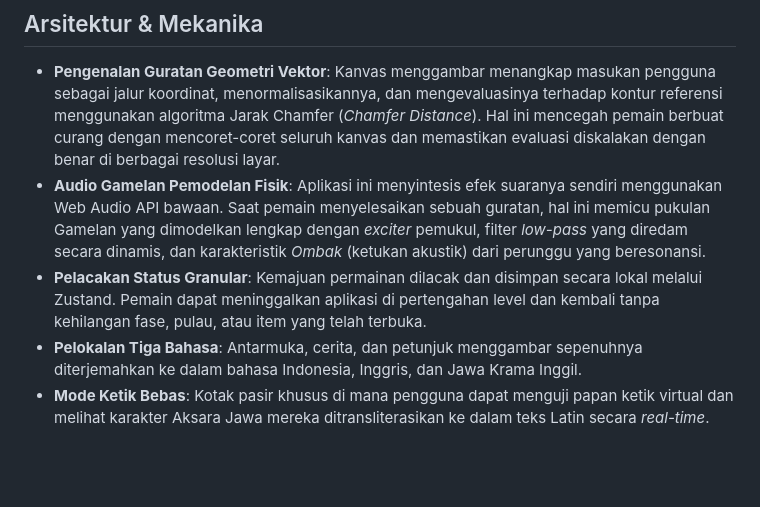
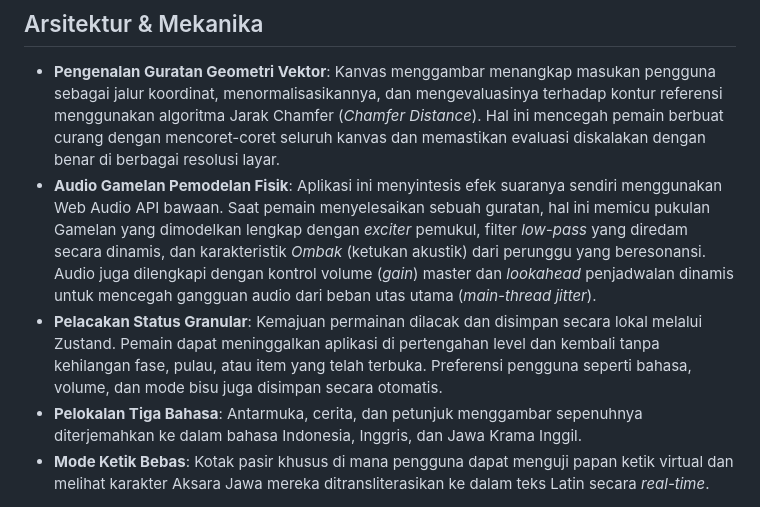
Before and after one commit to 1999AZZAR/ajisaka, a Markdown page: README.md, the part around the change. Rendered like a GitHub page; blank space fills up the shorter version.

Commit message:
docs: update features and todo list for volume/audio adjustments

```diff
--- a/README.md
+++ b/README.md
@@ -9,8 +9,8 @@ Alih-alih mengandalkan pertanyaan pilihan ganda sederhana atau pencocokan kanvas
 ## Arsitektur & Mekanika
 
 - **Pengenalan Guratan Geometri Vektor**: Kanvas menggambar menangkap masukan pengguna sebagai jalur koordinat, menormalisasikannya, dan mengevaluasinya terhadap kontur referensi menggunakan algoritma Jarak Chamfer (*Chamfer Distance*). Hal ini mencegah pemain berbuat curang dengan mencoret-coret seluruh kanvas dan memastikan evaluasi diskalakan dengan benar di berbagai resolusi layar.
-- **Audio Gamelan Pemodelan Fisik**: Aplikasi ini menyintesis efek suaranya sendiri menggunakan Web Audio API bawaan. Saat pemain menyelesaikan sebuah guratan, hal ini memicu pukulan Gamelan yang dimodelkan lengkap dengan *exciter* pemukul, filter *low-pass* yang diredam secara dinamis, dan karakteristik *Ombak* (ketukan akustik) dari perunggu yang beresonansi.
-- **Pelacakan Status Granular**: Kemajuan permainan dilacak dan disimpan secara lokal melalui Zustand. Pemain dapat meninggalkan aplikasi di pertengahan level dan kembali tanpa kehilangan fase, pulau, atau item yang telah terbuka.
+- **Audio Gamelan Pemodelan Fisik**: Aplikasi ini menyintesis efek suaranya sendiri menggunakan Web Audio API bawaan. Saat pemain menyelesaikan sebuah guratan, hal ini memicu pukulan Gamelan yang dimodelkan lengkap dengan *exciter* pemukul, filter *low-pass* yang diredam secara dinamis, dan karakteristik *Ombak* (ketukan akustik) dari perunggu yang beresonansi. Audio juga dilengkapi dengan kontrol volume (*gain*) master dan *lookahead* penjadwalan dinamis untuk mencegah gangguan audio dari beban utas utama (*main-thread jitter*).
+- **Pelacakan Status Granular**: Kemajuan permainan dilacak dan disimpan secara lokal melalui Zustand. Pemain dapat meninggalkan aplikasi di pertengahan level dan kembali tanpa kehilangan fase, pulau, atau item yang telah terbuka. Preferensi pengguna seperti bahasa, volume, dan mode bisu juga disimpan secara otomatis.
 - **Pelokalan Tiga Bahasa**: Antarmuka, cerita, dan petunjuk menggambar sepenuhnya diterjemahkan ke dalam bahasa Indonesia, Inggris, dan Jawa Krama Inggil.
 - **Mode Ketik Bebas**: Kotak pasir khusus di mana pengguna dapat menguji papan ketik virtual dan melihat karakter Aksara Jawa mereka ditransliterasikan ke dalam teks Latin secara *real-time*.
 
```
Also changed, not shown: docs/TODO.md (+2 -1 lines).
